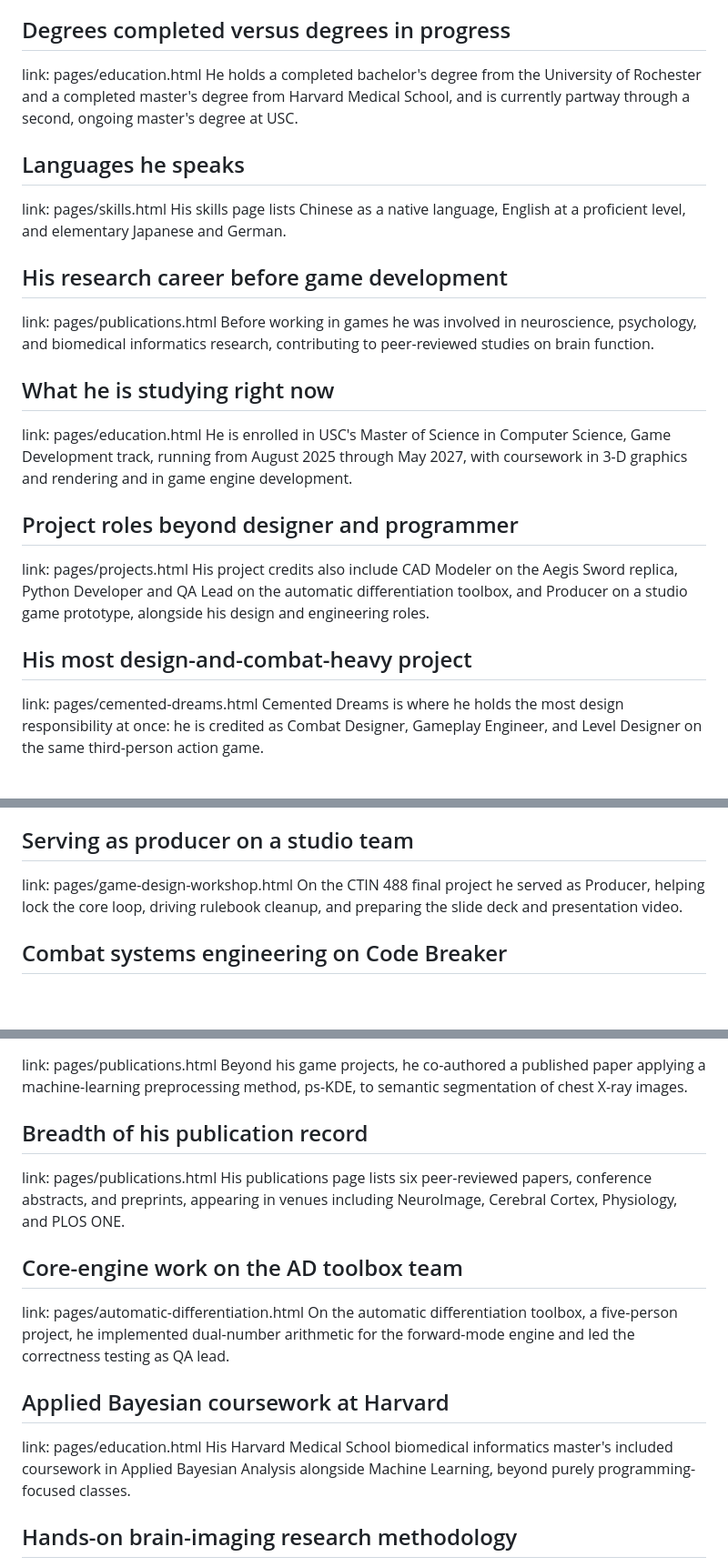
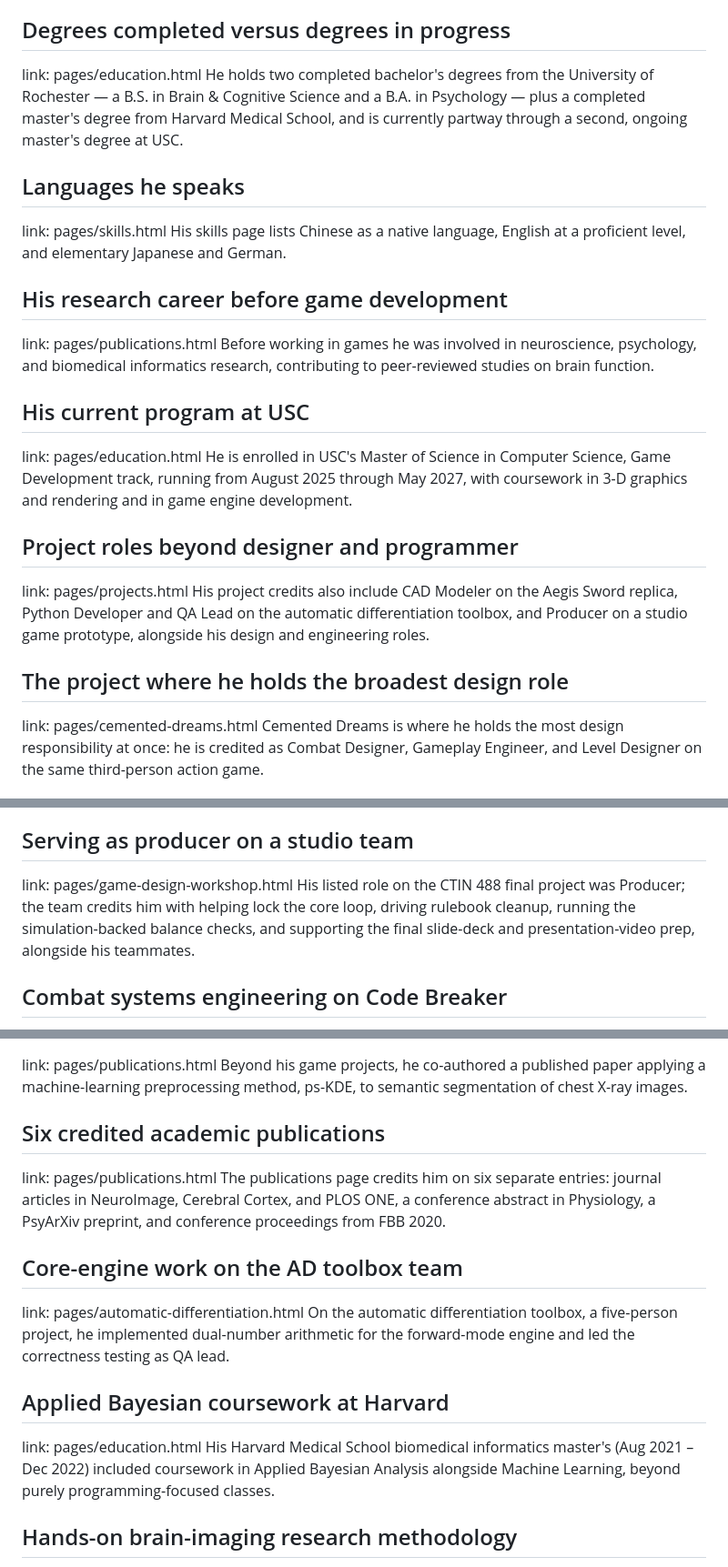
Before and after one commit to wyc79/wyc79.github.io, a Markdown page: chat/knowledge/about_en.md, 3 parts joined by grey strips. Shown at 91% size. Drawn GitHub-style; blank space fills up the shorter version.

Commit message:
fix(chat): close calibration-phrase and fact-loss gaps in about_en.md
Address review findings on the 55-section about_en.md corpus:

- Reword two headings that near-duplicated ON_TOPIC calibration phrases
  ("what did he study", "combat design work") and one that restated a
  golden.jsonl question's own wording (publication-count phrasing) -- the
  n-gram diff couldn't see these short-phrase collisions by construction.
- Restore facts lost during the original restructure: Rochester granted
  two bachelor's degrees (B.S. + B.A.), not one; Rochester's CS minor;
  Harvard's and Rochester's date ranges.
- Correct the Producer section to match the page's own team-authored
  attribution ("we helped/drove/ran/supported") instead of implying solo
  ownership of the deliverables.

Added a second disjointness pass (stemmed short-phrase containment against
ON_TOPIC/OFF_TOPIC/ON_TOPIC_ZH/OFF_TOPIC_ZH and roles.json starters) to
close the gap a pure n-gram diff structurally cannot catch, per review
feedback. Re-ran both passes across the full 55-section file: zero real
collisions remain (one documented CJK-tokenizer false positive noted for
Task 23).

No sections added or removed (still 55, all still clear the 40-char
floor); only the 6 flagged sections' bodies/headings changed. Suite: 96
passed, 1 skipped, unchanged.

Co-Authored-By: Claude Opus 5 (1M context) <noreply@anthropic.com>

```diff
--- a/chat/knowledge/about_en.md
+++ b/chat/knowledge/about_en.md
@@ -71,9 +71,10 @@ scaling, and a QR code generator with adjustable output size.
 
 ## Degrees completed versus degrees in progress
 link: pages/education.html
-He holds a completed bachelor's degree from the University of Rochester and
-a completed master's degree from Harvard Medical School, and is currently
-partway through a second, ongoing master's degree at USC.
+He holds two completed bachelor's degrees from the University of
+Rochester — a B.S. in Brain & Cognitive Science and a B.A. in Psychology —
+plus a completed master's degree from Harvard Medical School, and is
+currently partway through a second, ongoing master's degree at USC.
 
 ## Languages he speaks
 link: pages/skills.html
@@ -86,7 +87,7 @@ Before working in games he was involved in neuroscience, psychology, and
 biomedical informatics research, contributing to peer-reviewed studies on
 brain function.
 
-## What he is studying right now
+## His current program at USC
 link: pages/education.html
 He is enrolled in USC's Master of Science in Computer Science, Game
 Development track, running from August 2025 through May 2027, with
@@ -99,7 +100,7 @@ Python Developer and QA Lead on the automatic differentiation toolbox, and
 Producer on a studio game prototype, alongside his design and engineering
 roles.
 
-## His most design-and-combat-heavy project
+## The project where he holds the broadest design role
 link: pages/cemented-dreams.html
 Cemented Dreams is where he holds the most design responsibility at once:
 he is credited as Combat Designer, Gameplay Engineer, and Level Designer on
@@ -175,9 +176,10 @@ in-class presentation.
 
 ## Serving as producer on a studio team
 link: pages/game-design-workshop.html
-On the CTIN 488 final project he served as Producer, helping lock the core
-loop, driving rulebook cleanup, and preparing the slide deck and
-presentation video.
+His listed role on the CTIN 488 final project was Producer; the team
+credits him with helping lock the core loop, driving rulebook cleanup,
+running the simulation-backed balance checks, and supporting the final
+slide-deck and presentation-video prep, alongside his teammates.
 
 ## Combat systems engineering on Code Breaker
 link: pages/codebreaker.html
@@ -319,11 +322,12 @@ Beyond his game projects, he co-authored a published paper applying a
 machine-learning preprocessing method, ps-KDE, to semantic segmentation of
 chest X-ray images.
 
-## Breadth of his publication record
+## Six credited academic publications
 link: pages/publications.html
-His publications page lists six peer-reviewed papers, conference
-abstracts, and preprints, appearing in venues including NeuroImage,
-Cerebral Cortex, Physiology, and PLOS ONE.
+The publications page credits him on six separate entries: journal
+articles in NeuroImage, Cerebral Cortex, and PLOS ONE, a conference
+abstract in Physiology, a PsyArXiv preprint, and conference proceedings
+from FBB 2020.
 
 ## Core-engine work on the AD toolbox team
 link: pages/automatic-differentiation.html
@@ -333,9 +337,9 @@ correctness testing as QA lead.
 
 ## Applied Bayesian coursework at Harvard
 link: pages/education.html
-His Harvard Medical School biomedical informatics master's included
-coursework in Applied Bayesian Analysis alongside Machine Learning, beyond
-purely programming-focused classes.
+His Harvard Medical School biomedical informatics master's (Aug 2021 –
+Dec 2022) included coursework in Applied Bayesian Analysis alongside
+Machine Learning, beyond purely programming-focused classes.
 
 ## Hands-on brain-imaging research methodology
 link: pages/publications.html
```
Also changed, not shown: other parts of chat/knowledge/about_en.md (+5 -4 lines).
